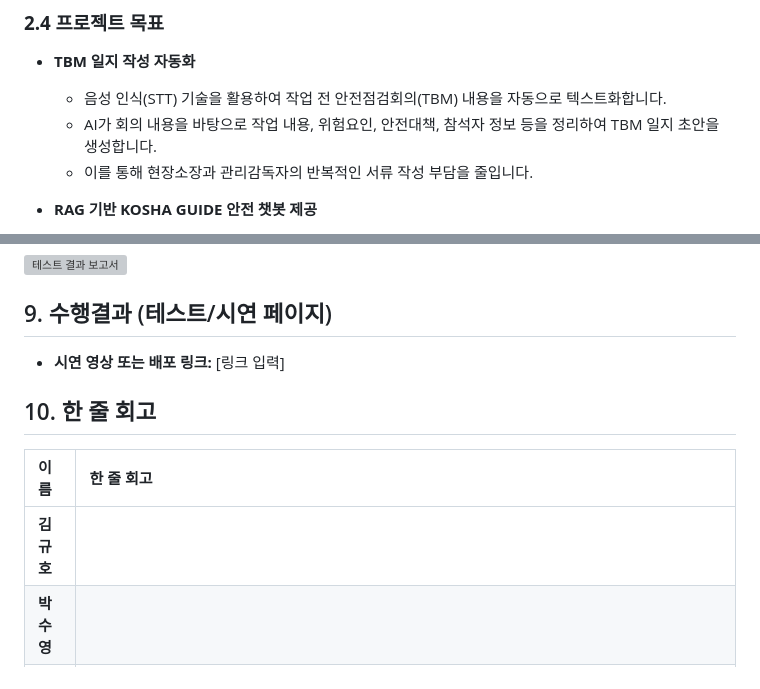
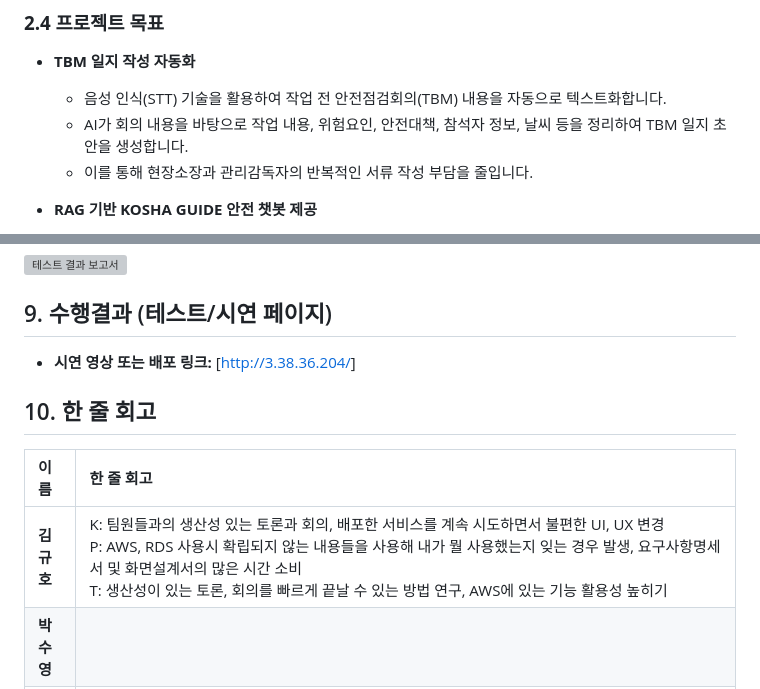
Before and after one commit to sknetworks-family-aicamp/skn24-4th-3team, a Markdown page: README.md, 2 parts joined by grey strips. GitHub-like rendering; grey boxes are pictures that could not be loaded.

Commit message:
배경 수징

```diff
--- a/README.md
+++ b/README.md
@@ -67,7 +73,7 @@
 ### **2.4 프로젝트 목표**
 * **TBM 일지 작성 자동화**
   * 음성 인식(STT) 기술을 활용하여 작업 전 안전점검회의(TBM) 내용을 자동으로 텍스트화합니다.
-  * AI가 회의 내용을 바탕으로 작업 내용, 위험요인, 안전대책, 참석자 정보 등을 정리하여 TBM 일지 초안을 생성합니다.
+  * AI가 회의 내용을 바탕으로 작업 내용, 위험요인, 안전대책, 참석자 정보, 날씨 등을 정리하여 TBM 일지 초안을 생성합니다.
   * 이를 통해 현장소장과 관리감독자의 반복적인 서류 작성 부담을 줄입니다.
 * **RAG 기반 KOSHA GUIDE 안전 챗봇 제공**
   * 한국산업안전보건공단의 기술지원규정(KOSHA GUIDE)을 기반으로 건설 안전 분야의 작업별 위험요인과 안전수칙을 안내합니다.
@@ -170,12 +176,12 @@ TBM작성 - 초안확인
 ![테스트 결과 보고서](이미지_경로_또는_URL)
 
 ## 9. 수행결과 (테스트/시연 페이지)
-* **시연 영상 또는 배포 링크:** [링크 입력]
+* **시연 영상 또는 배포 링크:** [[http://3.38.36.204/](http://3.38.36.204/)]
 
 ## 10. 한 줄 회고
 | 이름 | 한 줄 회고 |
 | :--- | :--- |
-| **김규호** | |
+| **김규호** | K: 팀원들과의 생산성 있는 토론과 회의, 배포한 서비스를 계속 시도하면서 불편한 UI, UX 변경 <br> P: AWS, RDS 사용시 확립되지 않는 내용들을 사용해 내가 뭘 사용했는지 잊는 경우 발생, 요구사항명세서 및 화면설계서의 많은 시간 소비 <br> T: 생산성이 있는 토론, 회의를 빠르게 끝날 수 있는 방법 연구, AWS에 있는 기능 활용성 높히기|
 | **박수영** | |
 | **박세현** | AWS를 많이 써볼 수 있어서 좋았다. 평소에 이름을 많이 들어봤지만 실제로 써볼 기회가 많이 없었다. 이번 기회에 AWS를 최대한 써보려고 했다. EC2, S3, RDS, SES, 등을 연동해보았다. 그 과정에서 필요한 IAM, 리전, VPC 등 AWS 개념도 함께 익힐 수 있었다. |
 | **이동민** | |
```
Also changed, not shown: other parts of README.md (+7 -1 lines), docs/images/기사1.png (added), docs/images/기사2.png (added), 1 other file.
